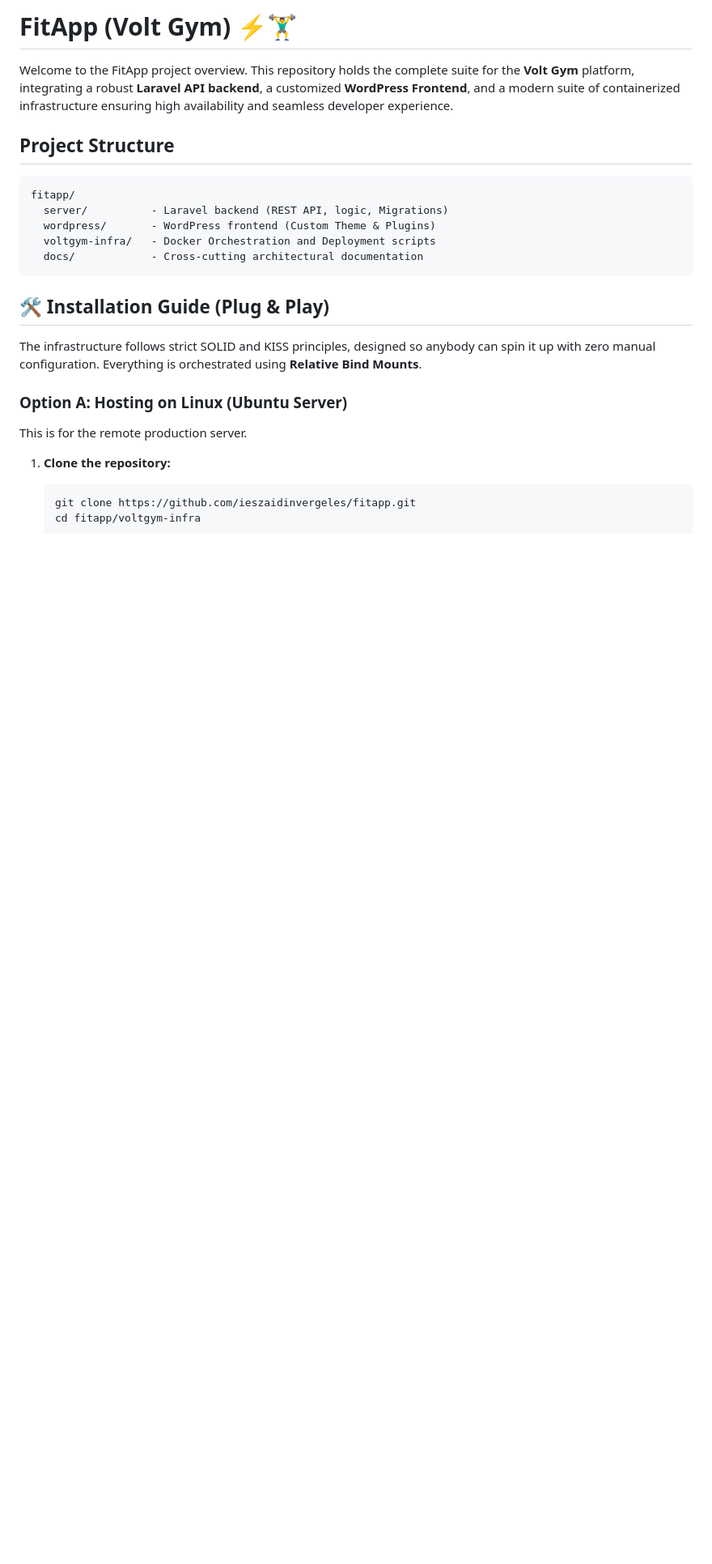
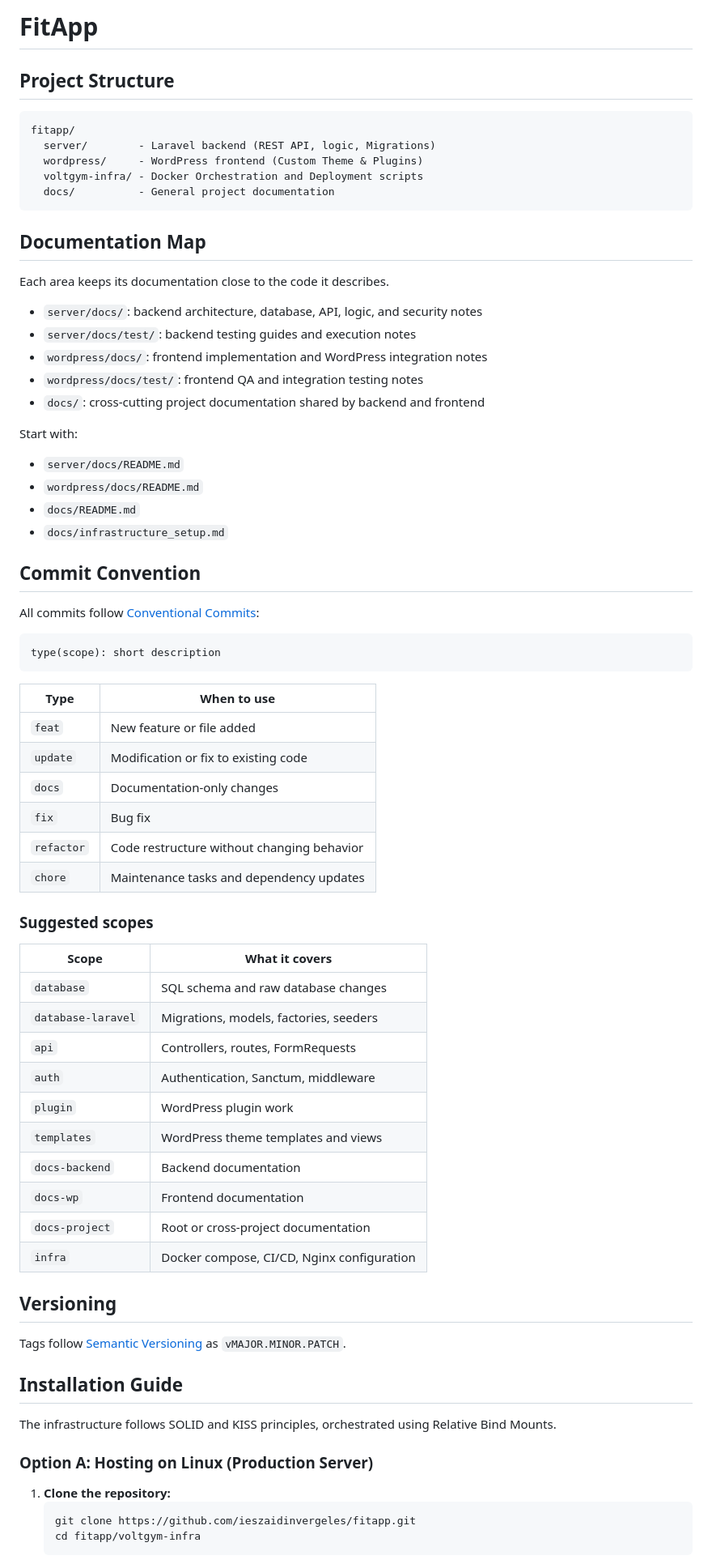
Before and after one commit to ieszaidinvergeles/fitapp, a Markdown page: README.md, the part around one of its changes. Shown at 81% size. Drawn GitHub-style; blank space fills up the shorter version.

Commit message:
docs(project): reformat global README to respect original layout standards and remove emojis

````diff
--- a/README.md
+++ b/README.md
@@ -1,23 +1,73 @@
-# FitApp (Volt Gym) ⚡🏋️‍♂️
-
-Welcome to the FitApp project overview. This repository holds the complete suite for the **Volt Gym** platform, integrating a robust **Laravel API backend**, a customized **WordPress Frontend**, and a modern suite of containerized infrastructure ensuring high availability and seamless developer experience.
+# FitApp
 
 ## Project Structure
 
 ```text
 fitapp/
-  server/          - Laravel backend (REST API, logic, Migrations)
-  wordpress/       - WordPress frontend (Custom Theme & Plugins)
-  voltgym-infra/   - Docker Orchestration and Deployment scripts
-  docs/            - Cross-cutting architectural documentation
+  server/        - Laravel backend (REST API, logic, Migrations)
+  wordpress/     - WordPress frontend (Custom Theme & Plugins)
+  voltgym-infra/ - Docker Orchestration and Deployment scripts
+  docs/          - General project documentation
 ```
 
-## 🛠️ Installation Guide (Plug & Play)
+## Documentation Map
 
-The infrastructure follows strict SOLID and KISS principles, designed so anybody can spin it up with zero manual configuration. Everything is orchestrated using **Relative Bind Mounts**.
+Each area keeps its documentation close to the code it describes.
 
-### Option A: Hosting on Linux (Ubuntu Server)
-This is for the remote production server.
+- `server/docs/`: backend architecture, database, API, logic, and security notes
+- `server/docs/test/`: backend testing guides and execution notes
+- `wordpress/docs/`: frontend implementation and WordPress integration notes
+- `wordpress/docs/test/`: frontend QA and integration testing notes
+- `docs/`: cross-cutting project documentation shared by backend and frontend
+
+Start with:
+
+- `server/docs/README.md`
+- `wordpress/docs/README.md`
+- `docs/README.md`
+- `docs/infrastructure_setup.md`
+
+## Commit Convention
+
+All commits follow [Conventional Commits](https://www.conventionalcommits.org/en/v1.0.0/):
+
+```text
+type(scope): short description
+```
+
+| Type | When to use |
+|---|---|
+| `feat` | New feature or file added |
+| `update` | Modification or fix to existing code |
+| `docs` | Documentation-only changes |
+| `fix` | Bug fix |
+| `refactor` | Code restructure without changing behavior |
+| `chore` | Maintenance tasks and dependency updates |
+
+### Suggested scopes
+
+| Scope | What it covers |
+|---|---|
+| `database` | SQL schema and raw database changes |
+| `database-laravel` | Migrations, models, factories, seeders |
+| `api` | Controllers, routes, FormRequests |
+| `auth` | Authentication, Sanctum, middleware |
+| `plugin` | WordPress plugin work |
+| `templates` | WordPress theme templates and views |
+| `docs-backend` | Backend documentation |
+| `docs-wp` | Frontend documentation |
+| `docs-project` | Root or cross-project documentation |
+| `infra` | Docker compose, CI/CD, Nginx configuration |
+
+## Versioning
+
+Tags follow [Semantic Versioning](https://semver.org/) as `vMAJOR.MINOR.PATCH`.
+
+## Installation Guide
+
+The infrastructure follows SOLID and KISS principles, orchestrated using Relative Bind Mounts.
+
+### Option A: Hosting on Linux (Production Server)
 
 1. **Clone the repository:**
    ```bash
````
Also changed, not shown: other parts of README.md (+15 -36 lines).
